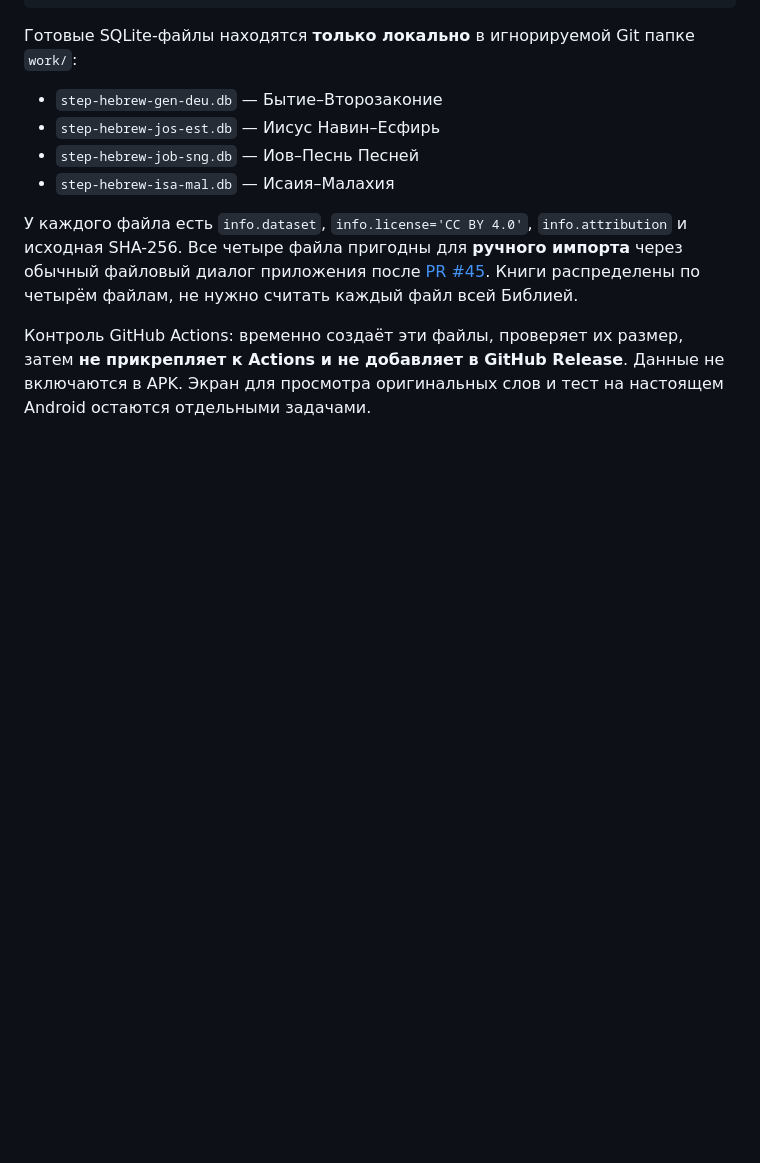
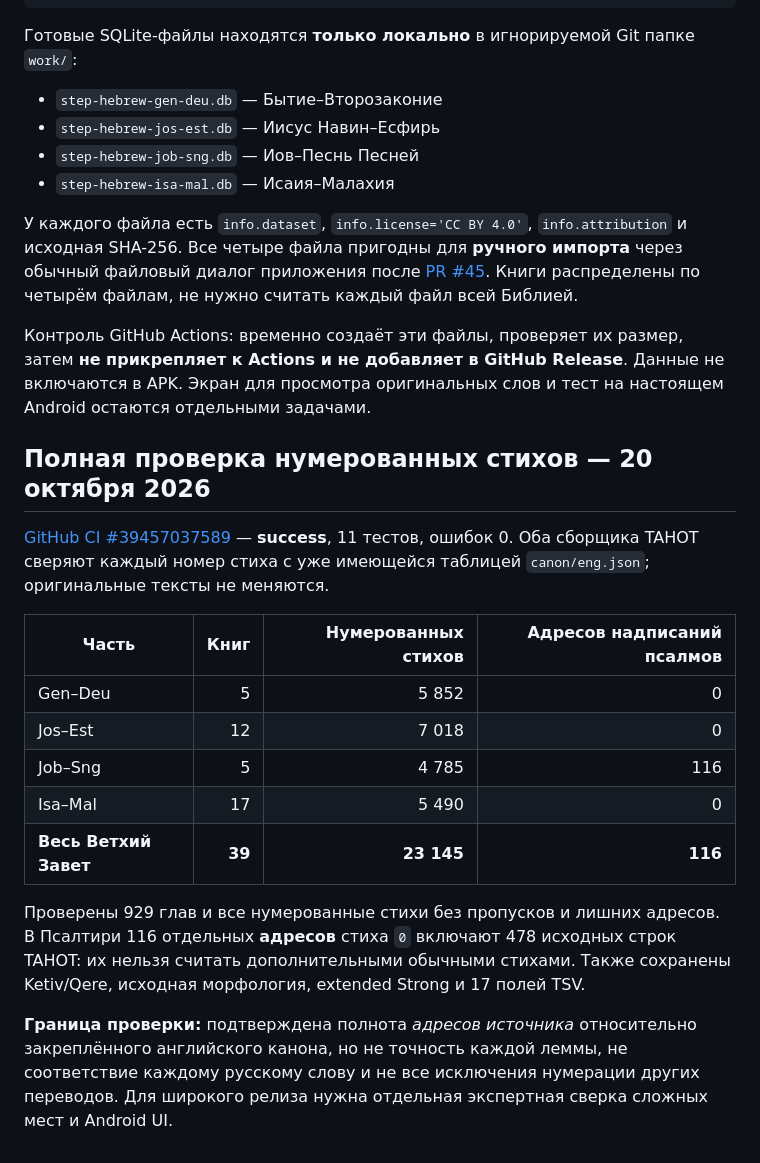
Before and after one commit to lifemaksim-source/bible-app-modules, a Markdown page: docs/step-hebrew-rest.md, the part around the change. Drawn GitHub-style; blank space fills up the shorter version.

Commit message:
docs(hebrew): confirm all 23,145 OT source verses and 116 Psalm superscriptions

```diff
--- a/docs/step-hebrew-rest.md
+++ b/docs/step-hebrew-rest.md
@@ -76,3 +76,19 @@ node tools/step-hebrew-rest.mjs --export-local
 У каждого файла есть `info.dataset`, `info.license='CC BY 4.0'`, `info.attribution` и исходная SHA-256. Все четыре файла пригодны для **ручного импорта** через обычный файловый диалог приложения после [PR #45](https://github.com/lifemaksim-source/bible-app/pull/45). Книги распределены по четырём файлам, не нужно считать каждый файл всей Библией.
 
 Контроль GitHub Actions: временно создаёт эти файлы, проверяет их размер, затем **не прикрепляет к Actions и не добавляет в GitHub Release**. Данные не включаются в APK. Экран для просмотра оригинальных слов и тест на настоящем Android остаются отдельными задачами.
+
+## Полная проверка нумерованных стихов — 20 октября 2026
+
+[GitHub CI #39457037589](https://github.com/lifemaksim-source/bible-app-modules/actions/runs/39457037589) — **success**, 11 тестов, ошибок 0. Оба сборщика TAHOT сверяют каждый номер стиха с уже имеющейся таблицей `canon/eng.json`; оригинальные тексты не меняются.
+
+| Часть | Книг | Нумерованных стихов | Адресов надписаний псалмов |
+|---|---:|---:|---:|
+| Gen–Deu | 5 | 5 852 | 0 |
+| Jos–Est | 12 | 7 018 | 0 |
+| Job–Sng | 5 | 4 785 | 116 |
+| Isa–Mal | 17 | 5 490 | 0 |
+| **Весь Ветхий Завет** | **39** | **23 145** | **116** |
+
+Проверены 929 глав и все нумерованные стихи без пропусков и лишних адресов. В Псалтири 116 отдельных **адресов** стиха `0` включают 478 исходных строк TAHOT: их нельзя считать дополнительными обычными стихами. Также сохранены Ketiv/Qere, исходная морфология, extended Strong и 17 полей TSV.
+
+**Граница проверки:** подтверждена полнота *адресов источника* относительно закреплённого английского канона, но не точность каждой леммы, не соответствие каждому русскому слову и не все исключения нумерации других переводов. Для широкого релиза нужна отдельная экспертная сверка сложных мест и Android UI.
```
